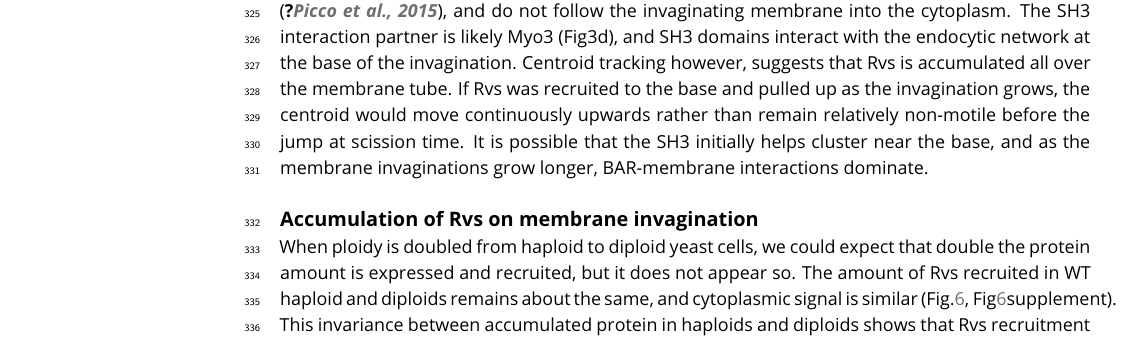
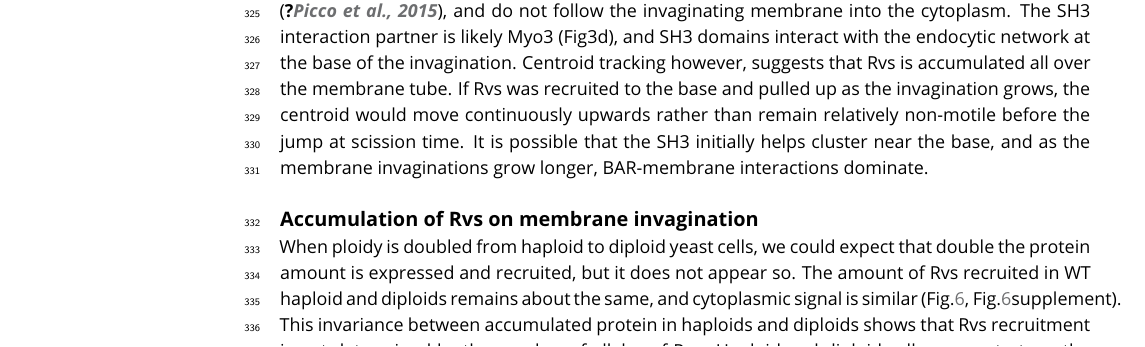
Before and after one commit to deepikaamenon/scission_paper, a LaTeX document (main.tex): part of page 10 of 19, cut so that both start at the same text. Compiled offline with pdfLaTeX.

Commit message:
txs auto checkin

```diff
--- a/main.tex
+++ b/main.tex
@@ -249,7 +249,7 @@ SH3 interaction with an endocytic binding partner likely help recruit Rvs to end
 
 
 \subsection{Accumulation of Rvs on membrane invagination}
-When ploidy is doubled from haploid to diploid yeast cells, we could expect that double the protein amount is expressed and recruited, but it does not appear so. The amount of Rvs recruited in WT haploid  and diploids remains about the same, and cytoplasmic signal is similar (Fig.\ref{duplication}, Fig\ref{duplication}supplement). This invariance between accumulated protein in haploids and diploids shows that Rvs recruitment is not determined by the number of alleles of Rvs. Haploid and diploid cells appear to tune the amount of Rvs recruitment to get a specific amount to endocytic sites.
+When ploidy is doubled from haploid to diploid yeast cells, we could expect that double the protein amount is expressed and recruited, but it does not appear so. The amount of Rvs recruited in WT haploid  and diploids remains about the same, and cytoplasmic signal is similar (Fig.\ref{duplication}, Fig.\ref{duplication}supplement). This invariance between accumulated protein in haploids and diploids shows that Rvs recruitment is not determined by the number of alleles of Rvs. Haploid and diploid cells appear to tune the amount of Rvs recruitment to get a specific amount to endocytic sites.
 WT diploids (2xd) contain two copies each of RVS161 and RVS167 genes. Rvs duplicated diploids, which contain four copies each of RVS167 and RVS161 (4xd) could be expected to express and recruit to sites twice the amount of Rvs as 2xd. However, compared to 2xd, cytoplasmic signal in 4xd increases by 1.6x and recruitment of Rvs167 to endocytic sites increases only by 1.4x. Doubling the gene copy number increases, but does not double protein expression or recruitment in the case of Rvs. Similarly, duplicating Rvs genes in haploid cells results in an increase in number of molecules recruited, but not in doubling (1xh, 2xh). Although the rate of adding Rvs is different in haploids and diploids, in both cases, it increases by gene copy number (yellow line in Fig.4.2).
 Cytoplasmic protein concentration is increased when gene copy num- ber is increased, and recruitment to endocytic sites is increased by the increase in cytoplasmic concentration. These data suggest that the amount of Rvs that is recruited scales with available concentration of protein. Comparing across ploidy however, the rate of Rvs recruitment is lower in WT diploid compared to WT haploid (2xd vs 1xh, Fig.4.1)
 
```
